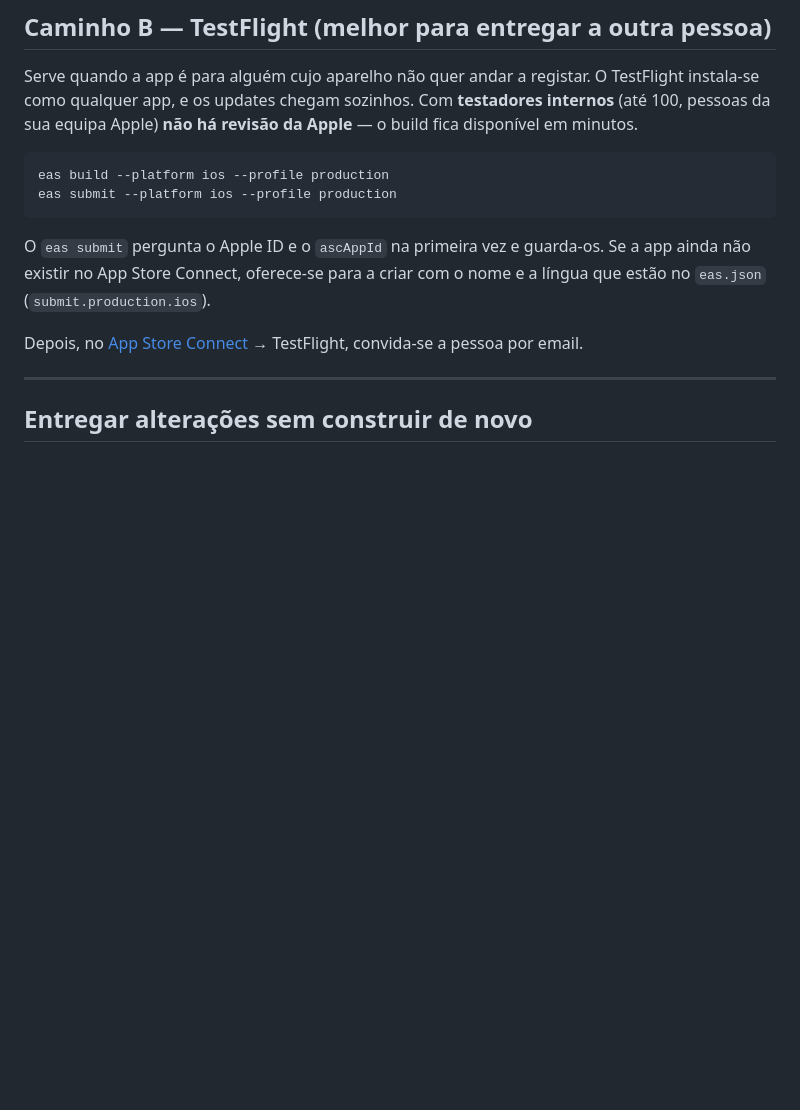
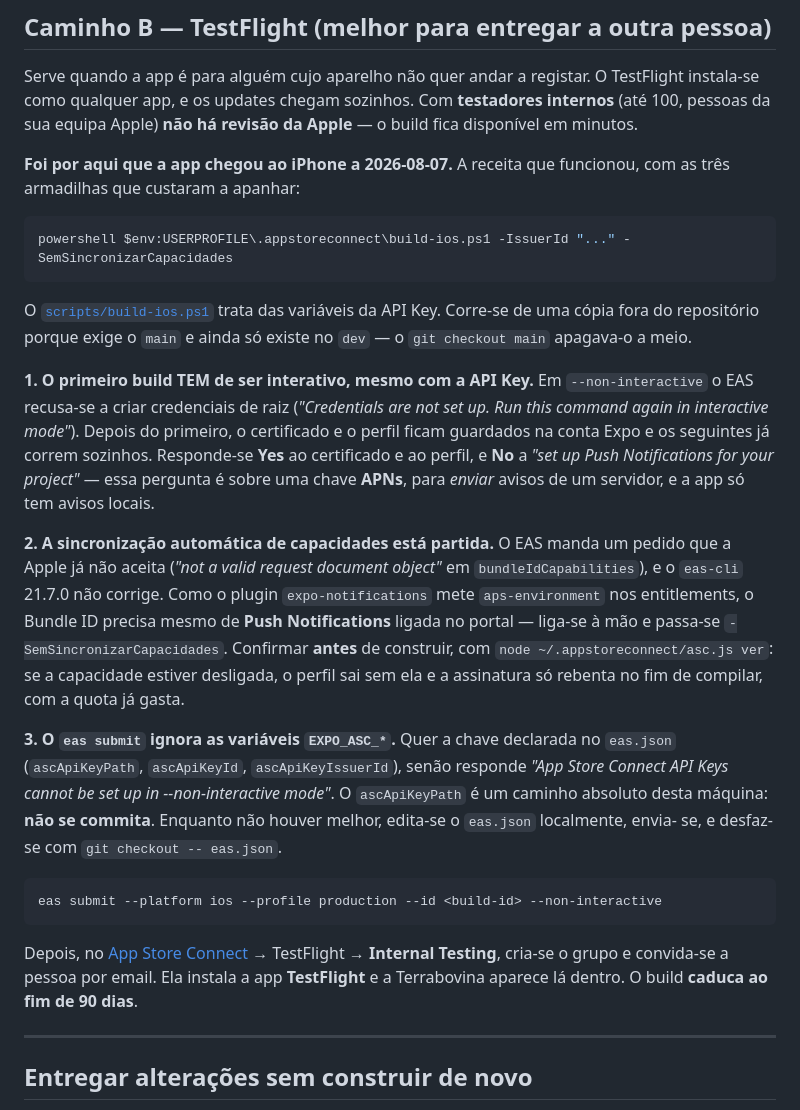
Before and after one commit to nunomarques2799/GADOOOOOO, a Markdown page: CONSTRUIR_iOS.md, the part around the change. Rendered like a GitHub page; blank space fills up the shorter version.

Commit message:
CONSTRUIR_iOS.md: a receita que pos a app no iPhone, e as tres armadilhas
A 2026-08-07 o primeiro build de iOS chegou ao TestFlight. O documento
descrevia dois comandos que nao bastam; passa a descrever o que aconteceu.

O primeiro build tem de ser interativo mesmo com a API Key -- em
--non-interactive o EAS recusa-se a criar credenciais de raiz. So depois de
existirem e que os seguintes correm sozinhos.

A sincronizacao automatica de capacidades esta partida contra a API atual da
Apple, e o eas-cli 21.7.0 nao corrige. Como o expo-notifications mete
aps-environment nos entitlements, o Bundle ID precisa de Push Notifications
ligada no portal, a mao. Fica escrito porque e que isto se confirma ANTES de
construir: com a capacidade desligada o perfil sai sem ela e a assinatura so
falha no fim de compilar, quando a quota ja foi gasta.

E o eas submit ignora as variaveis EXPO_ASC_*: quer a chave no eas.json. Como
o caminho e absoluto e desta maquina, nao pode ser commitado -- fica dito que
se edita, envia e desfaz.

Co-Authored-By: Claude Opus 5 <noreply@anthropic.com>

````diff
--- a/CONSTRUIR_iOS.md
+++ b/CONSTRUIR_iOS.md
@@ -77,17 +77,51 @@ TestFlight instala-se como qualquer app, e os updates chegam sozinhos. Com
 **testadores internos** (até 100, pessoas da sua equipa Apple) **não há revisão
 da Apple** — o build fica disponível em minutos.
 
+**Foi por aqui que a app chegou ao iPhone a 2026-08-07.** A receita que
+funcionou, com as três armadilhas que custaram a apanhar:
+
 ```bash
-eas build --platform ios --profile production
-eas submit --platform ios --profile production
+powershell $env:USERPROFILE\.appstoreconnect\build-ios.ps1 -IssuerId "..." -SemSincronizarCapacidades
 ```
 
-O `eas submit` pergunta o Apple ID e o `ascAppId` na primeira vez e guarda-os.
-Se a app ainda não existir no App Store Connect, oferece-se para a criar com o
-nome e a língua que estão no `eas.json` (`submit.production.ios`).
+O [`scripts/build-ios.ps1`](scripts/build-ios.ps1) trata das variáveis da API
+Key. Corre-se de uma cópia fora do repositório porque exige o `main` e ainda
+só existe no `dev` — o `git checkout main` apagava-o a meio.
 
-Depois, no [App Store Connect](https://appstoreconnect.apple.com) → TestFlight,
-convida-se a pessoa por email.
+**1. O primeiro build TEM de ser interativo, mesmo com a API Key.** Em
+`--non-interactive` o EAS recusa-se a criar credenciais de raiz
+(*"Credentials are not set up. Run this command again in interactive mode"*).
+Depois do primeiro, o certificado e o perfil ficam guardados na conta Expo e
+os seguintes já correm sozinhos. Responde-se **Yes** ao certificado e ao
+perfil, e **No** a *"set up Push Notifications for your project"* — essa
+pergunta é sobre uma chave **APNs**, para *enviar* avisos de um servidor, e a
+app só tem avisos locais.
+
+**2. A sincronização automática de capacidades está partida.** O EAS manda um
+pedido que a Apple já não aceita (*"not a valid request document object"* em
+`bundleIdCapabilities`), e o `eas-cli` 21.7.0 não corrige. Como o plugin
+`expo-notifications` mete `aps-environment` nos entitlements, o Bundle ID
+precisa mesmo de **Push Notifications** ligada no portal — liga-se à mão e
+passa-se `-SemSincronizarCapacidades`. Confirmar **antes** de construir, com
+`node ~/.appstoreconnect/asc.js ver`: se a capacidade estiver desligada, o
+perfil sai sem ela e a assinatura só rebenta no fim de compilar, com a quota
+já gasta.
+
+**3. O `eas submit` ignora as variáveis `EXPO_ASC_*`.** Quer a chave declarada
+no `eas.json` (`ascApiKeyPath`, `ascApiKeyId`, `ascApiKeyIssuerId`), senão
+responde *"App Store Connect API Keys cannot be set up in --non-interactive
+mode"*. O `ascApiKeyPath` é um caminho absoluto desta máquina: **não se
+commita**. Enquanto não houver melhor, edita-se o `eas.json` localmente, envia-
+se, e desfaz-se com `git checkout -- eas.json`.
+
+```bash
+eas submit --platform ios --profile production --id <build-id> --non-interactive
+```
+
+Depois, no [App Store Connect](https://appstoreconnect.apple.com) → TestFlight
+→ **Internal Testing**, cria-se o grupo e convida-se a pessoa por email. Ela
+instala a app **TestFlight** e a Terrabovina aparece lá dentro. O build
+**caduca ao fim de 90 dias**.
 
 ---
 
````
